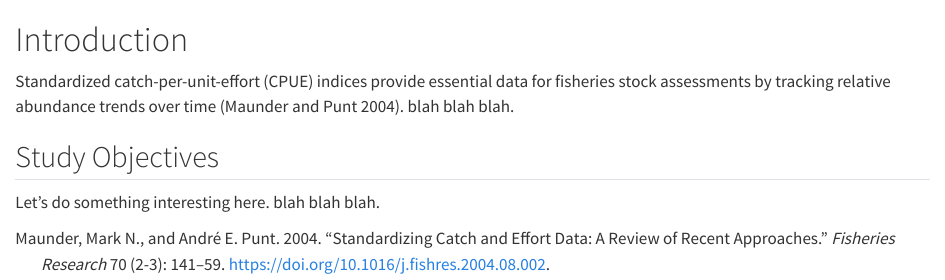
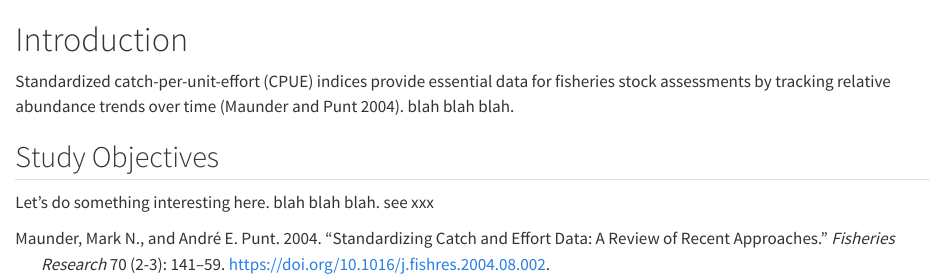
Before and after one commit to PacificCommunity/ofp-sam-2026-BET-report, a Quarto document (report/sections/Introduction.qmd): the page in a window 1100 px wide, from its top. Rendered offline with R 4.5, knitr and Pandoc in place of Quarto, with nearby package versions.

Commit message:
test env var

```diff
--- a/report/sections/Introduction.qmd
+++ b/report/sections/Introduction.qmd
@@ -8,4 +8,4 @@ Standardized catch-per-unit-effort (CPUE) indices provide essential data for fis
 
 ## Study Objectives
 
-Let's do something interesting here. blah blah blah.
+Let's do something interesting here. blah blah blah. see xxx
```
